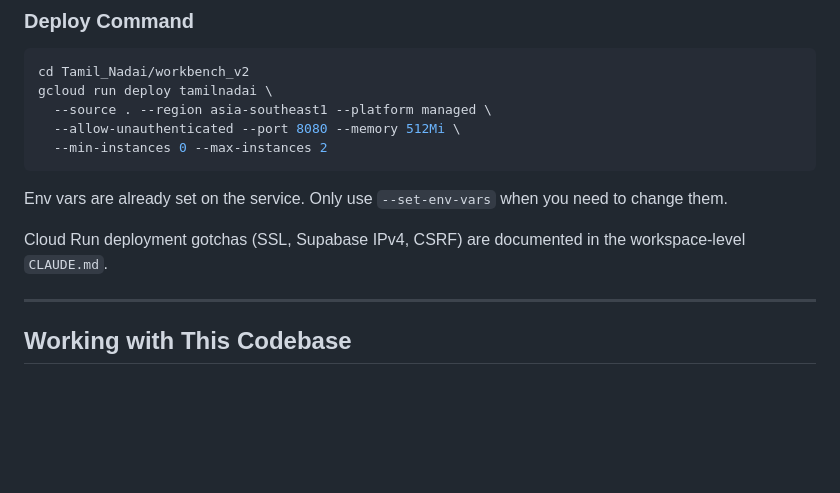
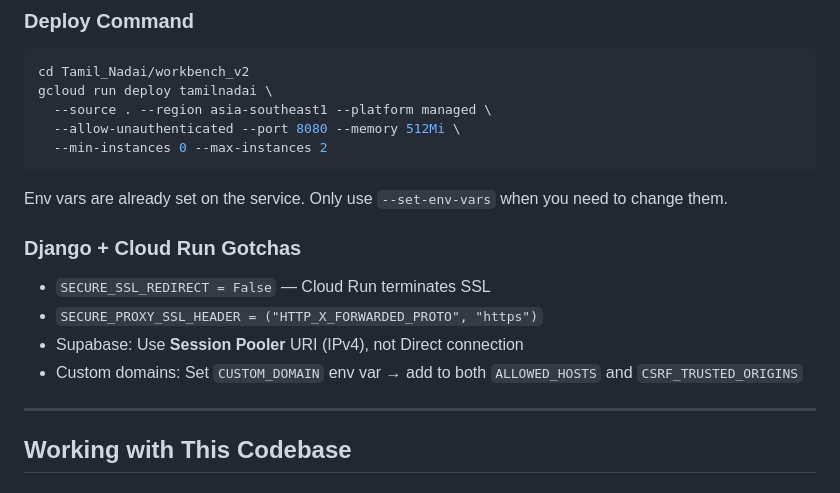
Before and after one commit to tamiliam/TamilNadai, a Markdown page: workbench_v2/CLAUDE.md, the part around the change. Rendered like a GitHub page; blank space fills up the shorter version.

Commit message:
docs: inline Django deployment gotchas from workspace CLAUDE.md

```diff
--- a/workbench_v2/CLAUDE.md
+++ b/workbench_v2/CLAUDE.md
@@ -83,7 +83,11 @@ gcloud run deploy tamilnadai \
 
 Env vars are already set on the service. Only use `--set-env-vars` when you need to change them.
 
-Cloud Run deployment gotchas (SSL, Supabase IPv4, CSRF) are documented in the workspace-level `CLAUDE.md`.
+### Django + Cloud Run Gotchas
+- `SECURE_SSL_REDIRECT = False` — Cloud Run terminates SSL
+- `SECURE_PROXY_SSL_HEADER = ("HTTP_X_FORWARDED_PROTO", "https")`
+- Supabase: Use **Session Pooler** URI (IPv4), not Direct connection
+- Custom domains: Set `CUSTOM_DOMAIN` env var → add to both `ALLOWED_HOSTS` and `CSRF_TRUSTED_ORIGINS`
 
 ---
 
```
